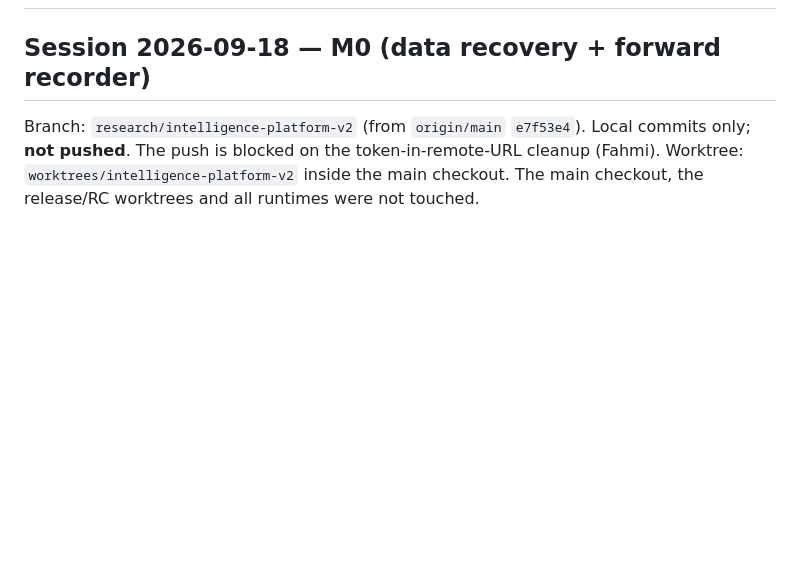
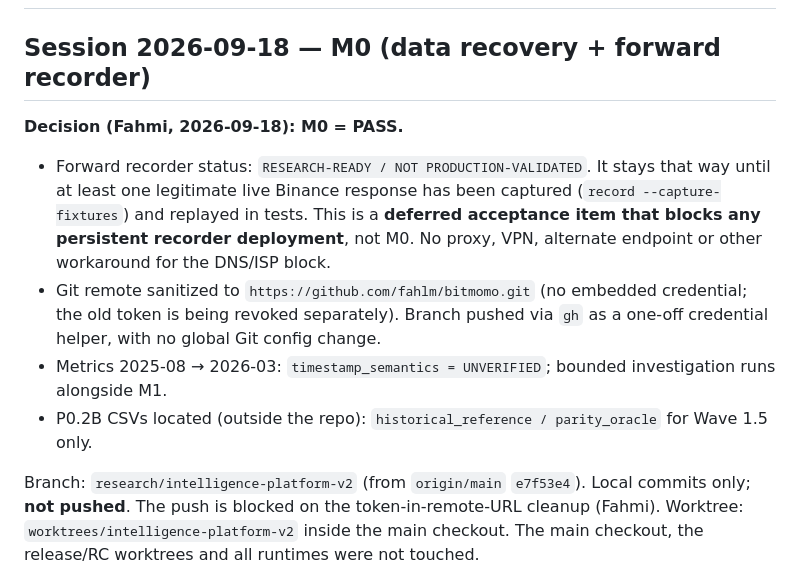
Before and after one commit to fahlm/bitmomo, a Markdown page: docs/intelligence-platform/HANDOFF.md, the part around the change. Rendered like a GitHub page; blank space fills up the shorter version.

Commit message:
docs(intelligence-platform): record M0 acceptance and recorder validation status
Co-Authored-By: Claude Opus 5 <noreply@anthropic.com>

```diff
--- a/docs/intelligence-platform/HANDOFF.md
+++ b/docs/intelligence-platform/HANDOFF.md
@@ -1,6 +1,17 @@
 # Intelligence Platform — Handoff
 
 ## Session 2026-09-18 — M0 (data recovery + forward recorder)
+
+**Decision (Fahmi, 2026-09-18): M0 = PASS.**
+* Forward recorder status: `RESEARCH-READY / NOT PRODUCTION-VALIDATED`. It stays that way until at
+  least one legitimate live Binance response has been captured (`record --capture-fixtures`) and
+  replayed in tests. This is a **deferred acceptance item that blocks any persistent recorder
+  deployment**, not M0. No proxy, VPN, alternate endpoint or other workaround for the DNS/ISP block.
+* Git remote sanitized to `https://github.com/fahlm/bitmomo.git` (no embedded credential; the old
+  token is being revoked separately). Branch pushed via `gh` as a one-off credential helper, with
+  no global Git config change.
+* Metrics 2025-08 → 2026-03: `timestamp_semantics = UNVERIFIED`; bounded investigation runs alongside M1.
+* P0.2B CSVs located (outside the repo): `historical_reference / parity_oracle` for Wave 1.5 only.
 
 Branch: `research/intelligence-platform-v2` (from `origin/main` `e7f53e4`). Local commits
 only; **not pushed**. The push is blocked on the token-in-remote-URL cleanup (Fahmi).
```
Also changed, not shown: docs/intelligence-platform/RECORDER_RUNBOOK.md (+2 -1 lines).
